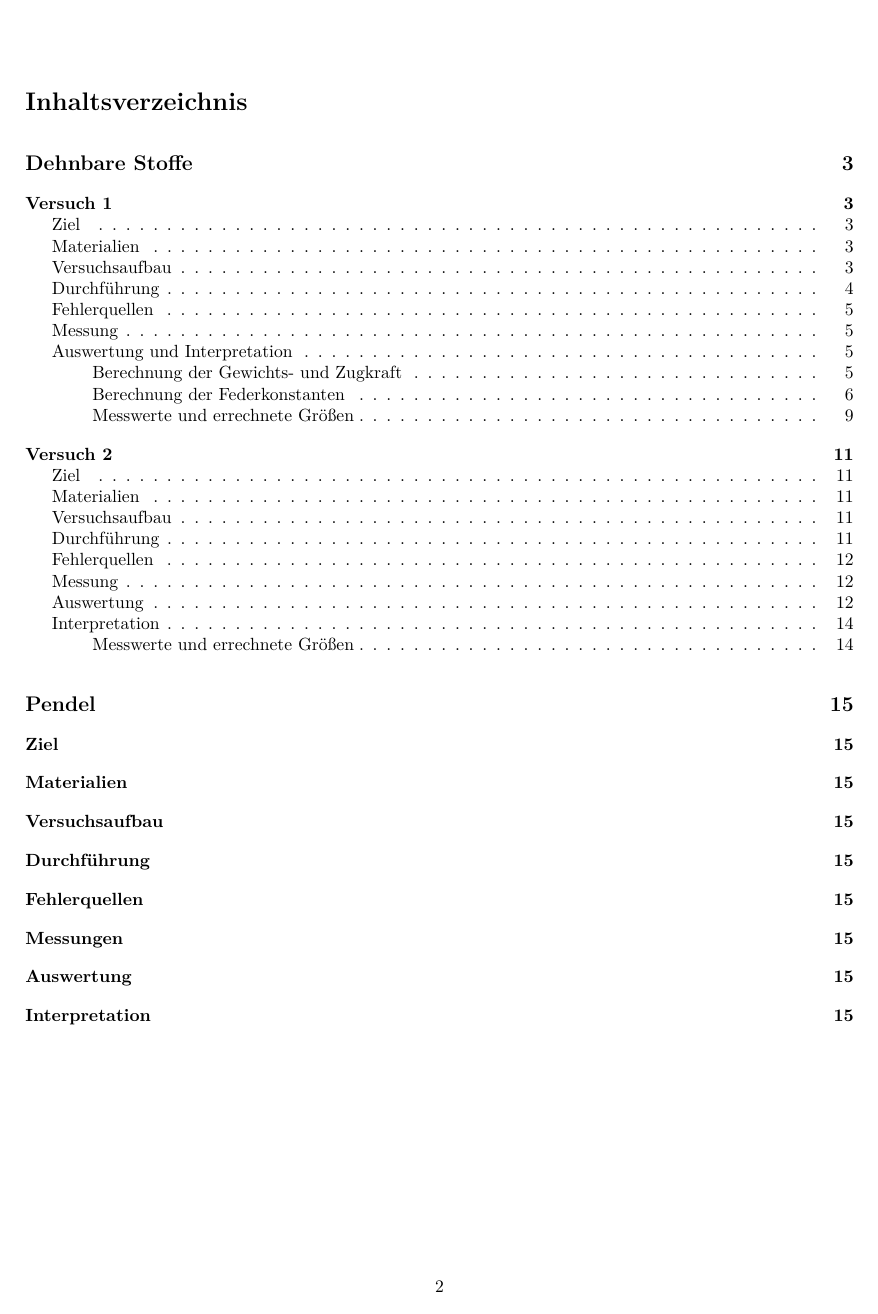
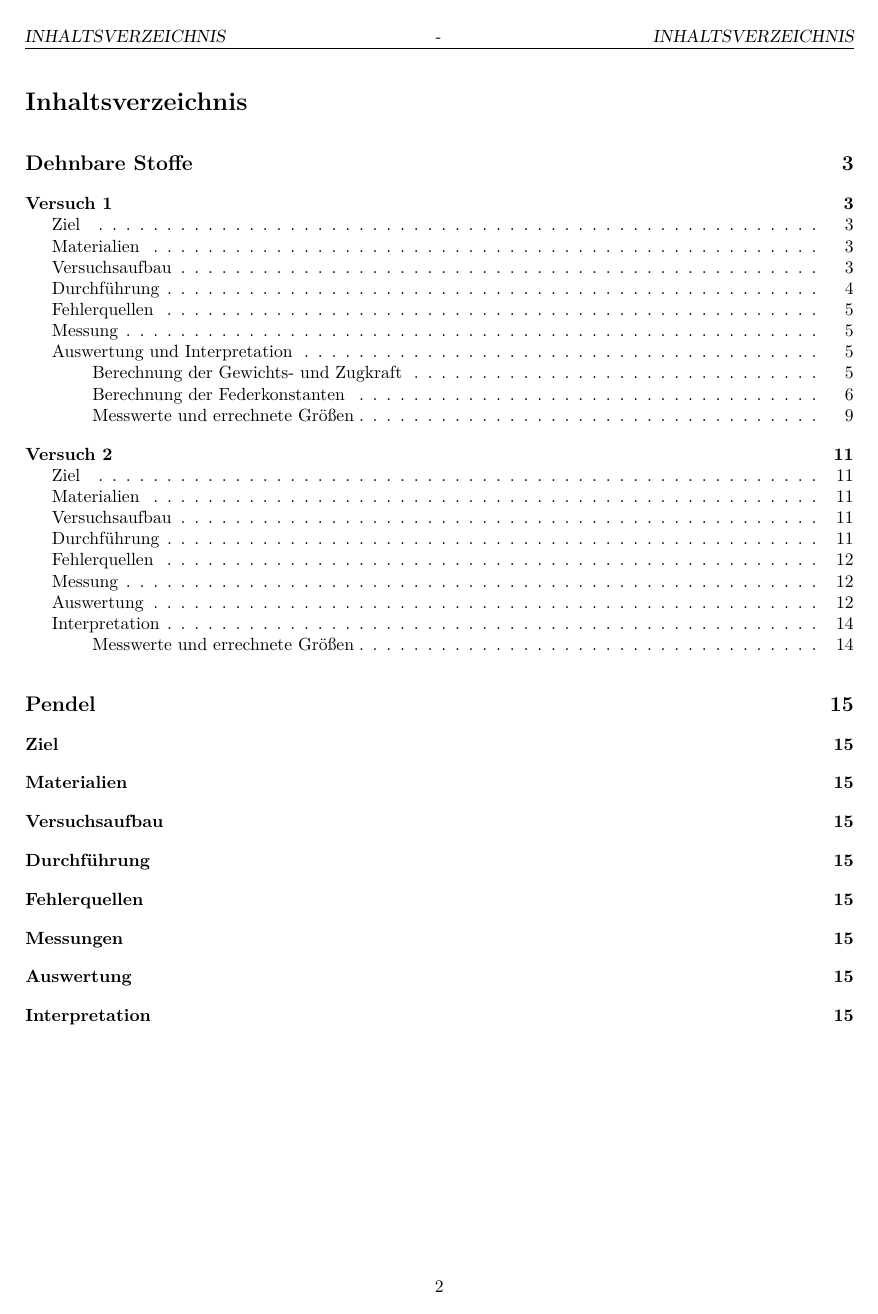
Before and after one commit to Mensching26/Laborbuch-im-Physikpraktikum, a LaTeX figure (Laborbuch/src/main.tex, which reads Laborbuch/preamble/preamble.tex): page 2 of 17. Compiled offline with pdfLaTeX.

Commit message:
Kopfzeile zum Buch hinzugefügt

```diff
--- a/Laborbuch/preamble/preamble.tex
+++ b/Laborbuch/preamble/preamble.tex
@@ -115,6 +115,17 @@
 % get rid of language-specific shorthands (see #6817):
 \let\LanguageShortHands\languageshorthands
 \def\languageshorthands#1{}
+
+% Erweiterte Einstellungen zur Kopf- und Fußzeile
+\usepackage[headings]{fancyhdr}
+\pagestyle{fancy}
+\lhead{\slshape \leftmark}
+\chead{-}
+\rhead{\slshape \rightmark}
+\lfoot{ }
+\cfoot{\thepage}
+\rfoot{ }
+
 \ifLuaTeX
   \usepackage{selnolig}  % disable illegal ligatures
 \fi
```
Also changed, not shown: Laborbuch/src/main.pdf.
